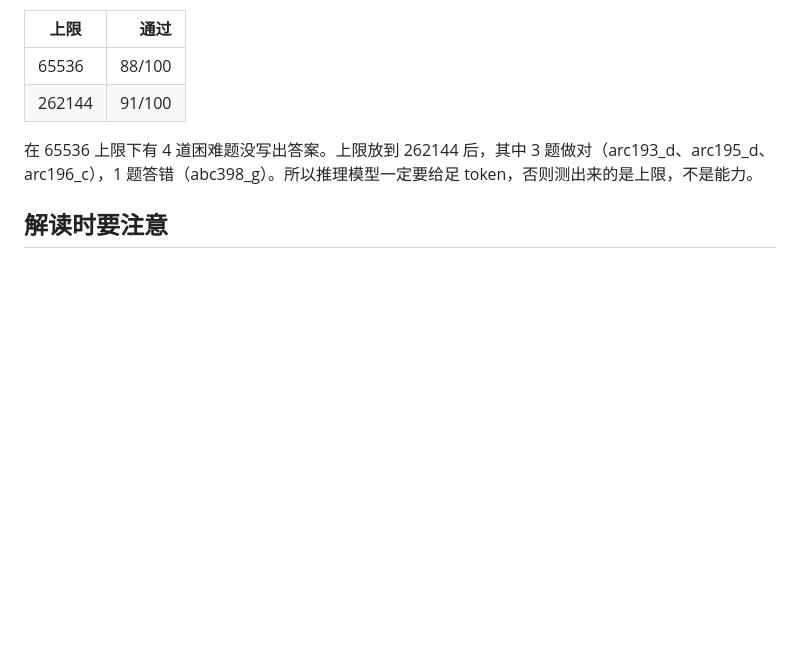
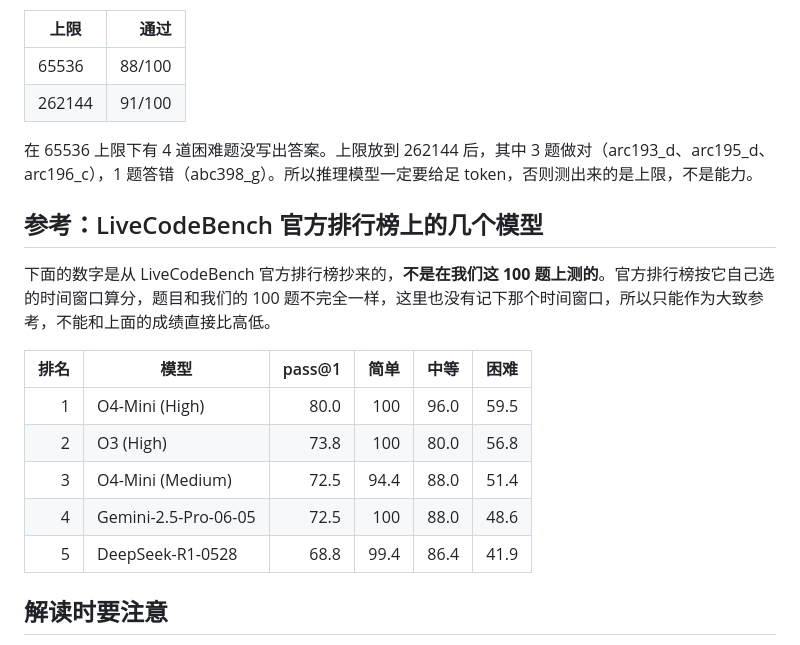
Before and after one commit to BAI-AI-Lab/codingBench, a Markdown page: reports/2026-10-19_lcb_newest100.md, the part around the change. Rendered like a GitHub page; blank space fills up the shorter version.

Commit message:
Report: add LiveCodeBench leaderboard rows for reference
Five rows copied from the official leaderboard (pass@1, easy, medium, hard),
marked as measured on the leaderboard's own time window, not on our 100.

Co-Authored-By: Claude Opus 5.5 <noreply@anthropic.com>

```diff
--- a/reports/2026-10-19_lcb_newest100.md
+++ b/reports/2026-10-19_lcb_newest100.md
@@ -57,6 +57,18 @@
 
 在 65536 上限下有 4 道困难题没写出答案。上限放到 262144 后，其中 3 题做对（arc193_d、arc195_d、arc196_c），1 题答错（abc398_g）。所以推理模型一定要给足 token，否则测出来的是上限，不是能力。
 
+## 参考：LiveCodeBench 官方排行榜上的几个模型
+
+下面的数字是从 LiveCodeBench 官方排行榜抄来的，**不是在我们这 100 题上测的**。官方排行榜按它自己选的时间窗口算分，题目和我们的 100 题不完全一样，这里也没有记下那个时间窗口，所以只能作为大致参考，不能和上面的成绩直接比高低。
+
+| 排名 | 模型 | pass@1 | 简单 | 中等 | 困难 |
+|---:|---|---:|---:|---:|---:|
+| 1 | O4-Mini (High) | 80.0 | 100 | 96.0 | 59.5 |
+| 2 | O3 (High) | 73.8 | 100 | 80.0 | 56.8 |
+| 3 | O4-Mini (Medium) | 72.5 | 94.4 | 88.0 | 51.4 |
+| 4 | Gemini-2.5-Pro-06-05 | 72.5 | 100 | 88.0 | 48.6 |
+| 5 | DeepSeek-R1-0528 | 68.8 | 99.4 | 86.4 | 41.9 |
+
 ## 解读时要注意
 
 - **题目可能已经被模型见过**：这 100 题发布于 2025 年 2–4 月，很可能早于 DeepSeek-V4.1-Flash 的训练数据截止时间，不能当作完全没见过的新题。release_v6 是 LiveCodeBench 目前最新的版本，没有更新的题。
```
